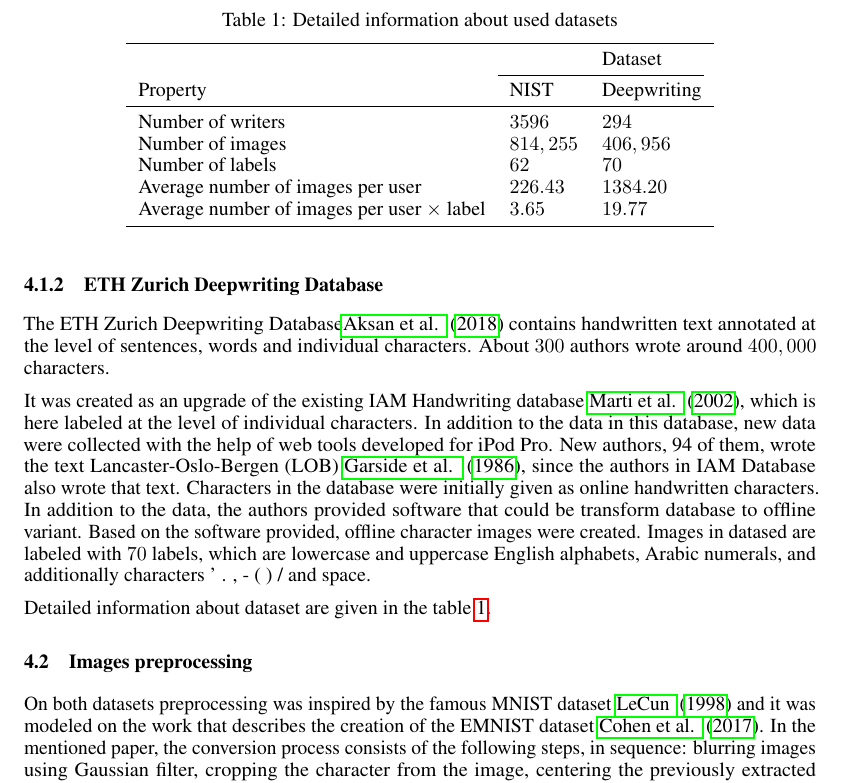
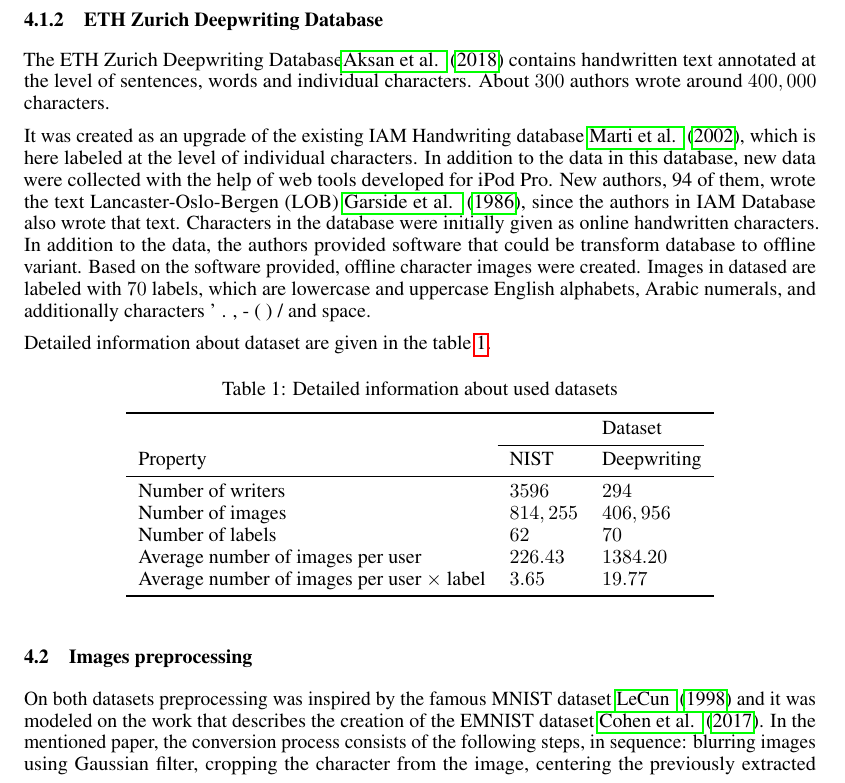
Before and after one commit to cugurm/CNN-handwritten-classifier-improvement, a LaTeX paper (FORPUBLIC/Cugurovic.tex): part of page 6 of 10, cut so that both start at the same text. The pictures show the PDF file FORPUBLIC/Cugurovic.pdf that the author committed with the source.

Commit message:
Add files via upload
Small table placnig fix

```diff
--- a/FORPUBLIC/Cugurovic.tex
+++ b/FORPUBLIC/Cugurovic.tex
@@ -334,7 +334,7 @@ Images in datased are labeled with $70$ labels, which are lowercase and uppercas
 
 Detailed information about dataset are given in the table \ref{table1}.
 
-\begin{table}
+\begin{table}[h!]
   \caption{Detailed information about used datasets}
   \label{table1}
   \centering
```
Also changed, not shown: FORPUBLIC/Cugurovic.pdf.
